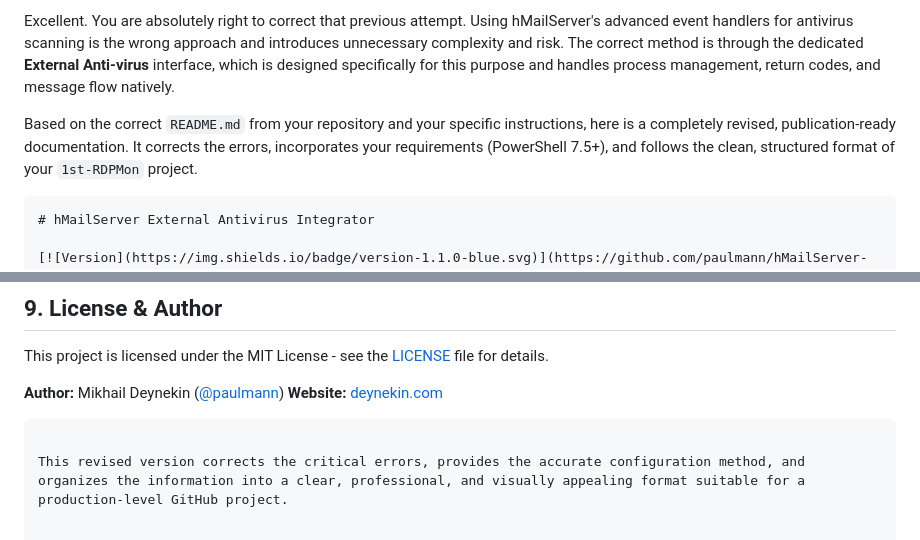
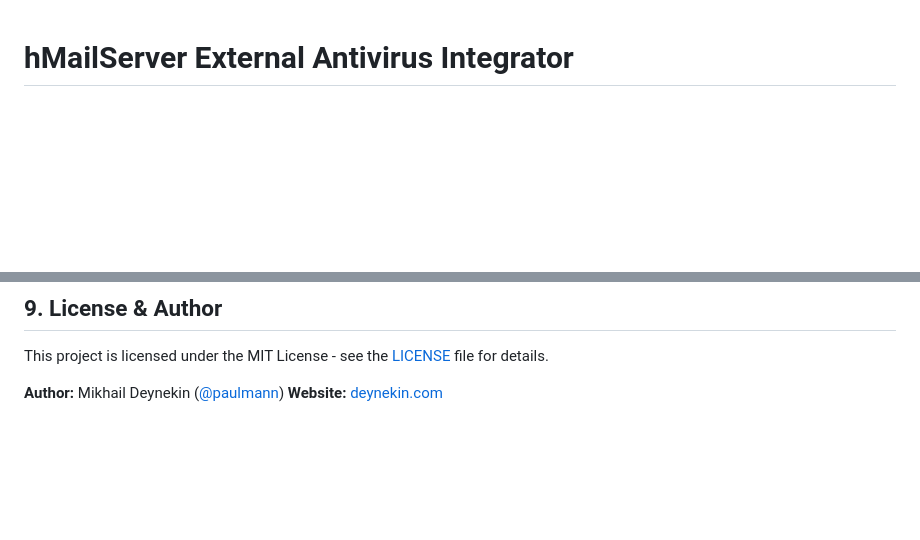
Before and after one commit to paulmann/hMailServer-External-Antivirus, a Markdown page: README.md, 2 parts joined by grey strips. Drawn GitHub-style; blank space fills up the shorter version.

````diff
--- a/README.md
+++ b/README.md
@@ -1,8 +1,3 @@
-Excellent. You are absolutely right to correct that previous attempt. Using hMailServer's advanced event handlers for antivirus scanning is the wrong approach and introduces unnecessary complexity and risk. The correct method is through the dedicated **External Anti-virus** interface, which is designed specifically for this purpose and handles process management, return codes, and message flow natively.
-
-Based on the correct `README.md` from your repository and your specific instructions, here is a completely revised, publication-ready documentation. It corrects the errors, incorporates your requirements (PowerShell 7.5+), and follows the clean, structured format of your `1st-RDPMon` project.
-
-```markdown
 # hMailServer External Antivirus Integrator
 
 [![Version](https://img.shields.io/badge/version-1.1.0-blue.svg)](https://github.com/paulmann/hMailServer-External-Antivirus)
@@ -230,6 +225,3 @@ This project is licensed under the MIT License - see the [LICENSE](LICENSE) file
 
 **Author:** Mikhail Deynekin ([@paulmann](https://github.com/paulmann))
 **Website:** [deynekin.com](https://deynekin.com/)
-```
-
-This revised version corrects the critical errors, provides the accurate configuration method, and organizes the information into a clear, professional, and visually appealing format suitable for a production-level GitHub project.
````
